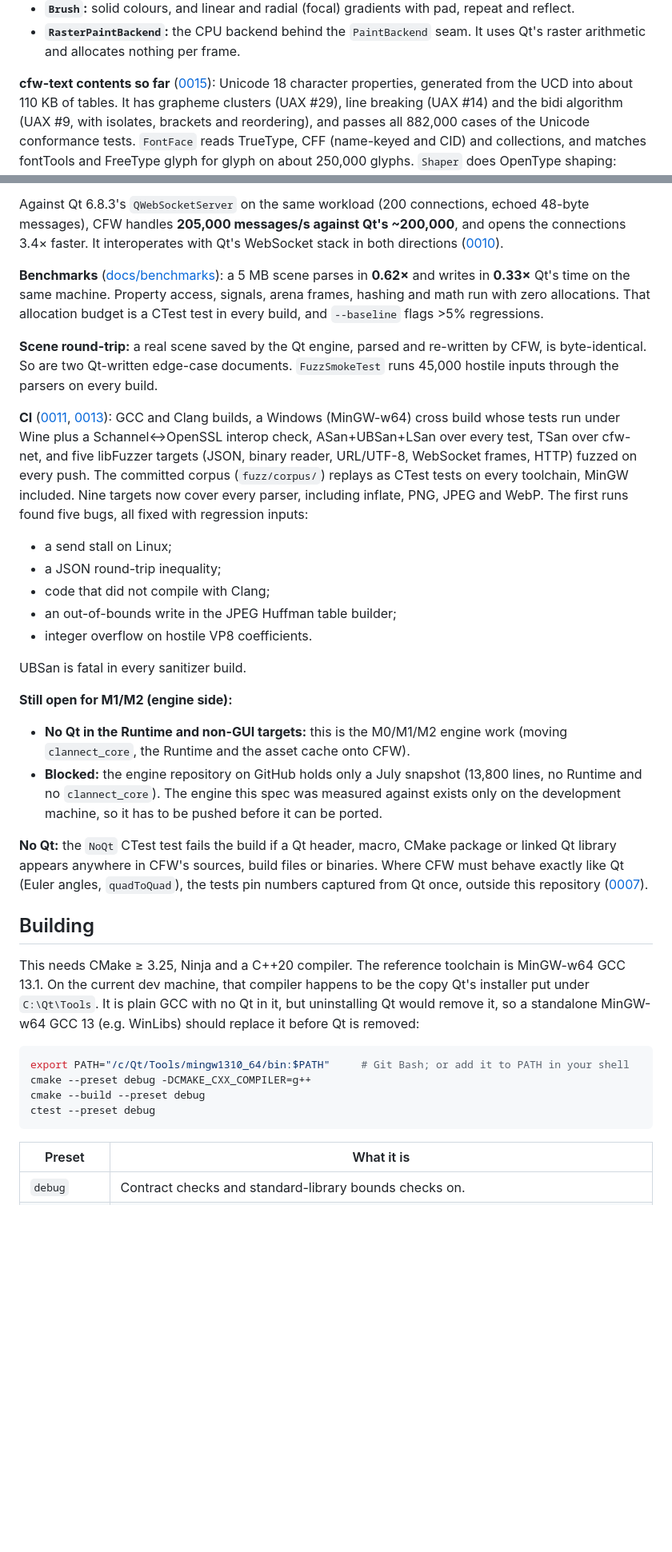
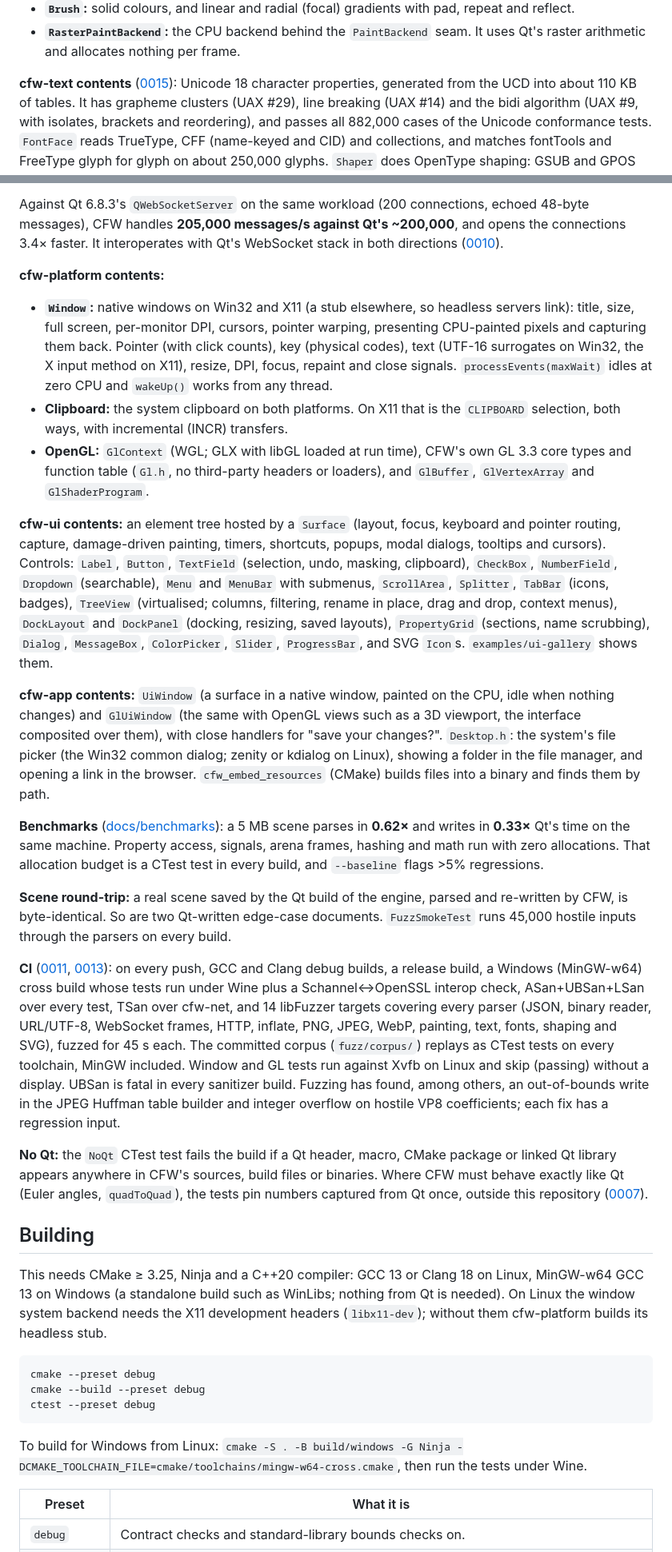
Before and after one commit to Clannect/ClannectFramework, a Markdown page: README.md, 2 parts joined by grey strips. Shown at 80% size. Drawn GitHub-style; blank space fills up the shorter version.

Commit message:
README: where CFW stands now
The milestone table (M0-M5 done, M6 in progress), the platform, UI and app
modules, the CI as it runs today (14 fuzz targets), building without
anything from Qt, and the system libraries CFW uses. The stale notes about
the engine port being blocked are gone.

````diff
--- a/README.md
+++ b/README.md
@@ -65,7 +69,7 @@ CRC-32/Adler-32. Real zlib decodes everything it writes, at zlib's speed and rat
 - **`RasterPaintBackend`:** the CPU backend behind the `PaintBackend` seam. It uses Qt's raster arithmetic
   and allocates nothing per frame.
 
-**cfw-text contents so far** ([0015](docs/decisions/0015-cfw-text-own-unicode-fonts-shaping.md)): Unicode 18
+**cfw-text contents** ([0015](docs/decisions/0015-cfw-text-own-unicode-fonts-shaping.md)): Unicode 18
 character properties, generated from the UCD into about 110 KB of tables. It has grapheme clusters (UAX #29),
 line breaking (UAX #14) and the bidi algorithm (UAX #9, with isolates, brackets and reordering), and passes
 all 882,000 cases of the Unicode conformance tests. `FontFace` reads TrueType, CFF (name-keyed and CID) and
@@ -95,37 +99,49 @@ handles **205,000 messages/s against Qt's ~200,000**, and opens the connections
 interoperates with Qt's WebSocket stack in both directions
 ([0010](docs/decisions/0010-cfw-net-design.md)).
 
+**cfw-platform contents:**
+
+- **`Window`:** native windows on Win32 and X11 (a stub elsewhere, so headless servers link): title, size, full
+  screen, per-monitor DPI, cursors, pointer warping, presenting CPU-painted pixels and capturing them back.
+  Pointer (with click counts), key (physical codes), text (UTF-16 surrogates on Win32, the X input method on
+  X11), resize, DPI, focus, repaint and close signals. `processEvents(maxWait)` idles at zero CPU and
+  `wakeUp()` works from any thread.
+- **Clipboard:** the system clipboard on both platforms. On X11 that is the `CLIPBOARD` selection, both ways,
+  with incremental (INCR) transfers.
+- **OpenGL:** `GlContext` (WGL; GLX with libGL loaded at run time), CFW's own GL 3.3 core types and function
+  table (`Gl.h`, no third-party headers or loaders), and `GlBuffer`, `GlVertexArray` and `GlShaderProgram`.
+
+**cfw-ui contents:** an element tree hosted by a `Surface` (layout, focus, keyboard and pointer routing,
+capture, damage-driven painting, timers, shortcuts, popups, modal dialogs, tooltips and cursors). Controls:
+`Label`, `Button`, `TextField` (selection, undo, masking, clipboard), `CheckBox`, `NumberField`, `Dropdown`
+(searchable), `Menu` and `MenuBar` with submenus, `ScrollArea`, `Splitter`, `TabBar` (icons, badges),
+`TreeView` (virtualised; columns, filtering, rename in place, drag and drop, context menus), `DockLayout` and
+`DockPanel` (docking, resizing, saved layouts), `PropertyGrid` (sections, name scrubbing), `Dialog`,
+`MessageBox`, `ColorPicker`, `Slider`, `ProgressBar`, and SVG `Icon`s. `examples/ui-gallery` shows them.
+
+**cfw-app contents:** `UiWindow` (a surface in a native window, painted on the CPU, idle when nothing
+changes) and `GlUiWindow` (the same with OpenGL views such as a 3D viewport, the interface composited over
+them), with close handlers for "save your changes?". `Desktop.h`: the system's file picker (the Win32 common
+dialog; zenity or kdialog on Linux), showing a folder in the file manager, and opening a link in the browser.
+`cfw_embed_resources` (CMake) builds files into a binary and finds them by path.
+
 **Benchmarks** ([docs/benchmarks](docs/benchmarks/README.md)): a 5 MB scene parses in **0.62×** and writes in
 **0.33×** Qt's time on the same machine. Property access, signals, arena frames, hashing and math run with
 zero allocations. That allocation budget is a CTest test in every build, and `--baseline` flags >5%
 regressions.
 
-**Scene round-trip:** a real scene saved by the Qt engine, parsed and re-written by CFW, is byte-identical.
+**Scene round-trip:** a real scene saved by the Qt build of the engine, parsed and re-written by CFW, is byte-identical.
 So are two Qt-written edge-case documents. `FuzzSmokeTest` runs 45,000 hostile inputs through the parsers on
 every build.
 
-**CI** ([0011](docs/decisions/0011-linux-ci-and-fuzzing.md), [0013](docs/decisions/0013-tls-through-the-os-and-windows-ci.md)): GCC and Clang builds, a Windows (MinGW-w64)
-cross build whose tests run under Wine plus a Schannel↔OpenSSL interop check, ASan+UBSan+LSan over every
-test, TSan over cfw-net, and five libFuzzer targets (JSON, binary reader, URL/UTF-8, WebSocket frames,
-HTTP) fuzzed on every push. The committed corpus (`fuzz/corpus/`) replays as CTest tests on every toolchain,
-MinGW included. Nine targets now cover every parser, including inflate, PNG, JPEG and WebP. The first runs found five
-bugs, all fixed with regression inputs:
-
-- a send stall on Linux;
-- a JSON round-trip inequality;
-- code that did not compile with Clang;
-- an out-of-bounds write in the JPEG Huffman table builder;
-- integer overflow on hostile VP8 coefficients.
-
-UBSan is fatal in every sanitizer build.
-
-**Still open for M1/M2 (engine side):**
-
-- **No Qt in the Runtime and non-GUI targets:** this is the M0/M1/M2 engine work (moving `clannect_core`, the
-  Runtime and the asset cache onto CFW).
-- **Blocked:** the engine repository on GitHub holds only a July snapshot (13,800 lines, no Runtime and no
-  `clannect_core`). The engine this spec was measured against exists only on the development machine, so
-  it has to be pushed before it can be ported.
+**CI** ([0011](docs/decisions/0011-linux-ci-and-fuzzing.md), [0013](docs/decisions/0013-tls-through-the-os-and-windows-ci.md)): on every push, GCC and Clang debug builds, a release build,
+a Windows (MinGW-w64) cross build whose tests run under Wine plus a Schannel↔OpenSSL interop check,
+ASan+UBSan+LSan over every test, TSan over cfw-net, and 14 libFuzzer targets covering every parser (JSON,
+binary reader, URL/UTF-8, WebSocket frames, HTTP, inflate, PNG, JPEG, WebP, painting, text, fonts, shaping
+and SVG), fuzzed for 45 s each. The committed corpus (`fuzz/corpus/`) replays as CTest tests on every
+toolchain, MinGW included. Window and GL tests run against Xvfb on Linux and skip (passing) without a display.
+UBSan is fatal in every sanitizer build. Fuzzing has found, among others, an out-of-bounds write in the JPEG
+Huffman table builder and integer overflow on hostile VP8 coefficients; each fix has a regression input.
 
 **No Qt:** the `NoQt` CTest test fails the build if a Qt header, macro, CMake package or linked Qt library
 appears anywhere in CFW's sources, build files or binaries. Where CFW must behave exactly like Qt (Euler angles,
@@ -134,17 +150,18 @@ appears anywhere in CFW's sources, build files or binaries. Where CFW must behav
 
 ## Building
 
-This needs CMake ≥ 3.25, Ninja and a C++20 compiler. The reference toolchain is MinGW-w64 GCC 13.1. On the
-current dev machine, that compiler happens to be the copy Qt's installer put under `C:\Qt\Tools`. It is plain
-GCC with no Qt in it, but uninstalling Qt would remove it, so a standalone MinGW-w64 GCC 13 (e.g. WinLibs)
-should replace it before Qt is removed:
+This needs CMake ≥ 3.25, Ninja and a C++20 compiler: GCC 13 or Clang 18 on Linux, MinGW-w64 GCC 13 on Windows
+(a standalone build such as WinLibs; nothing from Qt is needed). On Linux the window system backend needs the
+X11 development headers (`libx11-dev`); without them cfw-platform builds its headless stub.
 
 ```sh
-export PATH="/c/Qt/Tools/mingw1310_64/bin:$PATH"     # Git Bash; or add it to PATH in your shell
-cmake --preset debug -DCMAKE_CXX_COMPILER=g++
+cmake --preset debug
 cmake --build --preset debug
 ctest --preset debug
 ```
+
+To build for Windows from Linux: `cmake -S . -B build/windows -G Ninja
+-DCMAKE_TOOLCHAIN_FILE=cmake/toolchains/mingw-w64-cross.cmake`, then run the tests under Wine.
 
 | Preset | What it is |
 |---|---|
````
Also changed, not shown: other parts of README.md (+18 -9 lines).
